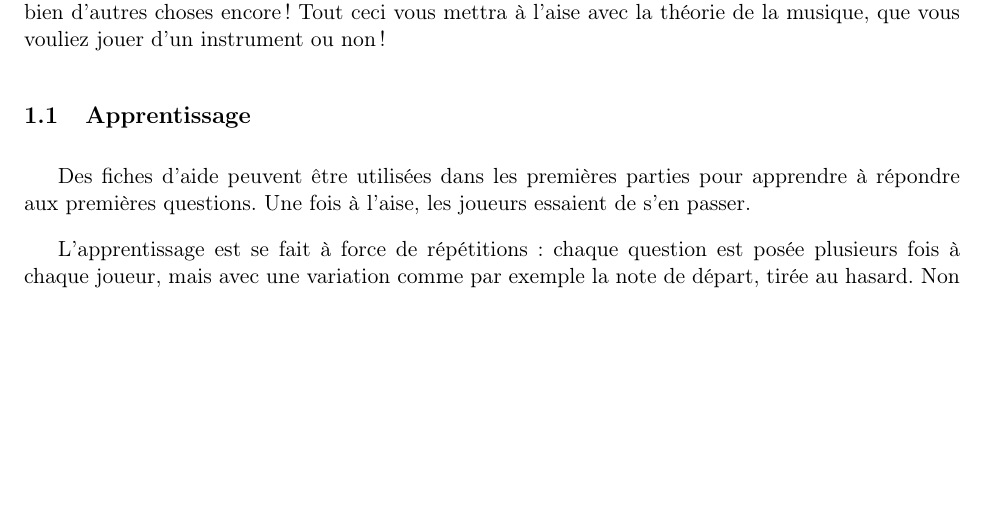
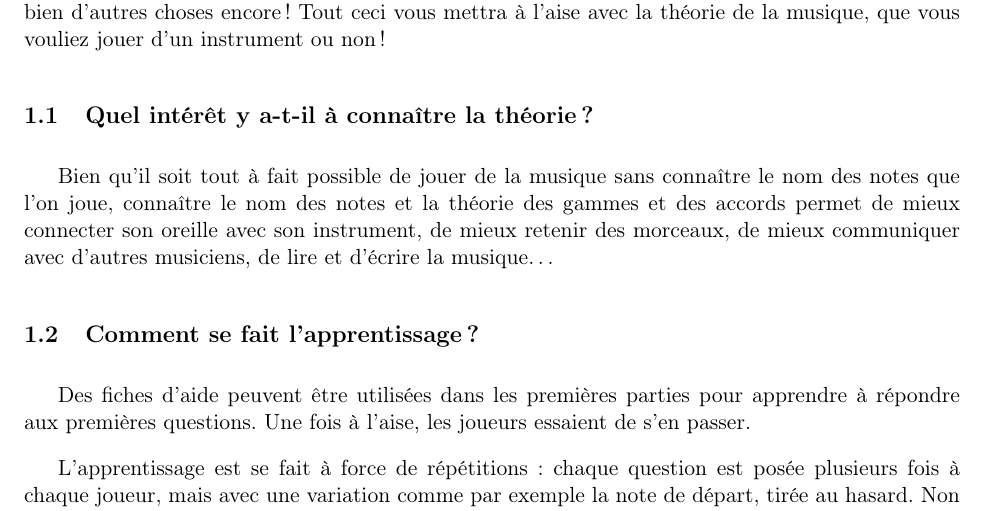
Before and after one commit to kapzik/kapzik, a LaTeX document (kapzik.tex): part of page 3 of 14, cut so that both start at the same text, the shorter picture padded with empty space. Compiled offline with pdfLaTeX.

Commit message:
Intérêt + meilleur titre 'Apprentissage'

```diff
--- a/kapzik.tex
+++ b/kapzik.tex
@@ -129,7 +129,15 @@ gammes, des accords, et bien d’autres choses encore ! Tout ceci vous mettra
 à l’aise avec la théorie de la musique, que vous vouliez jouer d’un instrument
 ou non !
 
-\subsection{Apprentissage}
+\subsection{Quel intérêt y a-t-il à connaître la théorie ?}
+
+Bien qu’il soit tout à fait possible de jouer de la musique sans connaître le
+nom des notes que l’on joue, connaître le nom des notes et la théorie des
+gammes et des accords permet de mieux connecter son oreille avec son instrument,
+de mieux retenir des morceaux, de mieux communiquer avec d’autres musiciens,
+de lire et d’écrire la musique…
+
+\subsection{Comment se fait l’apprentissage ?}
 
 Des fiches d’aide peuvent être utilisées dans les premières parties pour
 apprendre à répondre aux premières questions. Une fois à l’aise, les joueurs
```
